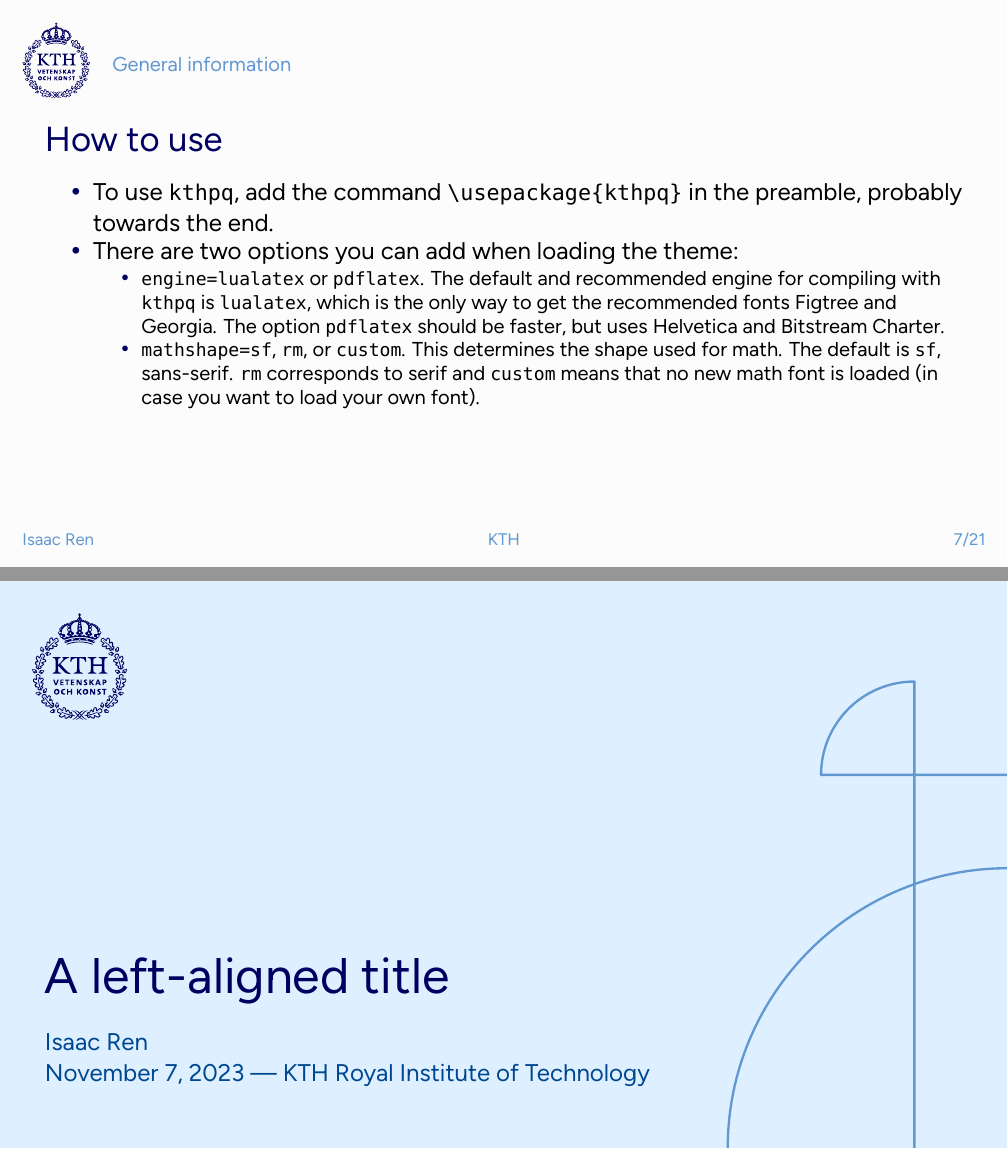
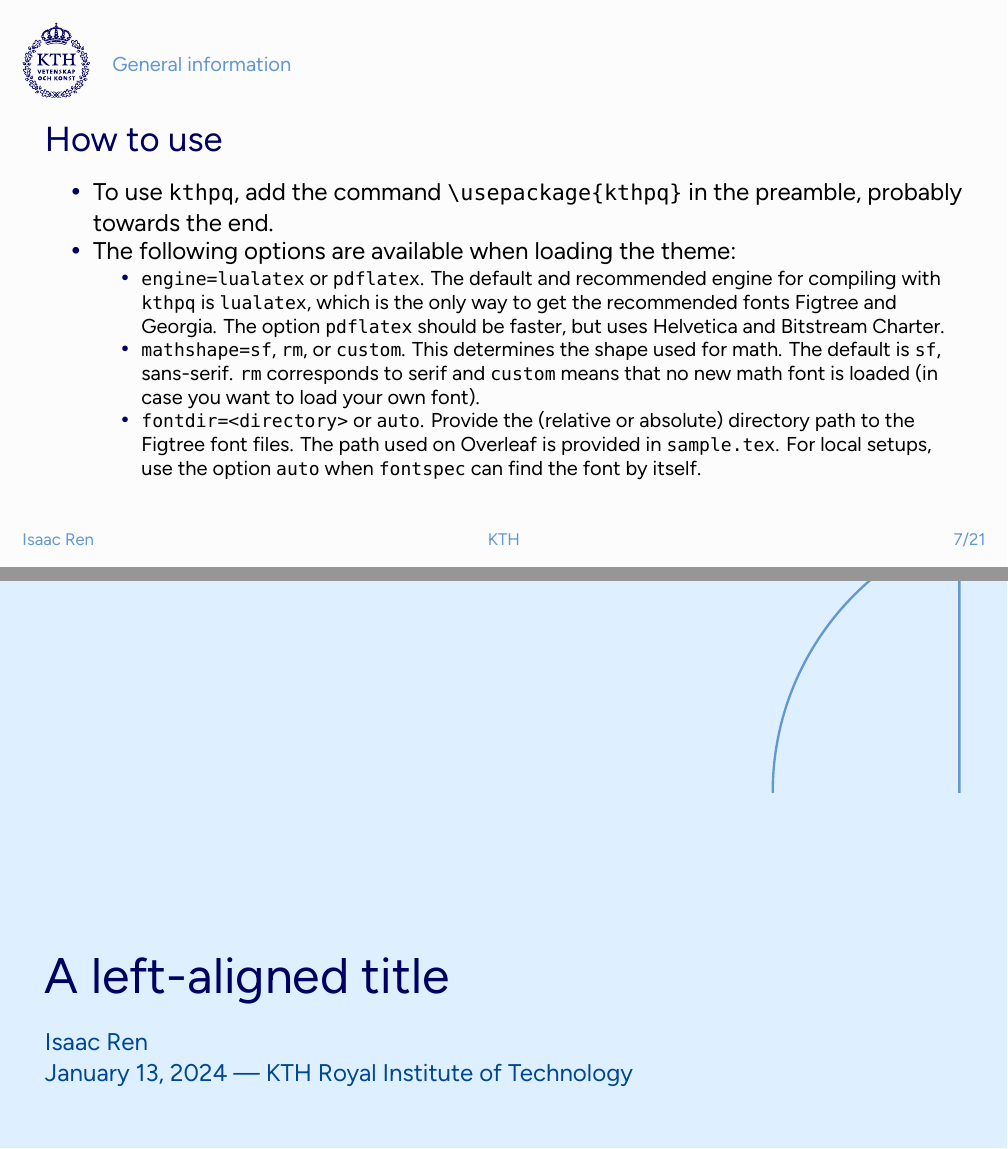
Before and after one commit to th-rtyf-re/kthpq-docs, LaTeX slides (documentation.tex): pages 7 and 13 of 21, joined at a grey line. The pictures show the PDF file documentation.pdf that the author committed with the source.

Commit message:
add fontdir option

```diff
--- a/documentation.tex
+++ b/documentation.tex
@@ -14,4 +14,3 @@
 \end{filecontents}
 
 \title{A guide to the beamer package \texttt{kthpq}}
-\date{November 7, 2023}
@@ -75,10 +76,11 @@
 \begin{frame}[fragile=singleslide]{How to use}
 \begin{itemize}
 \item To use \kthpq{}, add the command \verb|\usepackage{kthpq}| in the preamble, probably towards the end.
-\item There are two options you can add when loading the theme:
+\item The following options are available when loading the theme:
 \begin{itemize}
 \item \texttt{engine=lualatex} or \texttt{pdflatex}. The default and recommended engine for compiling with \kthpq{} is \texttt{lualatex}, which is the only way to get the recommended fonts Figtree and Georgia. The option \texttt{pdflatex} should be faster, but uses Helvetica and Bitstream Charter.
 \item \texttt{mathshape=sf}, \texttt{rm}, or \texttt{custom}. This determines the shape used for math. The default is \texttt{sf}, sans-serif. \texttt{rm} corresponds to serif and \texttt{custom} means that no new math font is loaded (in case you want to load your own font).
+\item \texttt{fontdir=\textless directory\textgreater} or \texttt{auto}. Provide the (relative or absolute) directory path to the Figtree font files. The path used on Overleaf is provided in \texttt{sample.tex}. For local setups, use the option \texttt{auto} when \texttt{fontspec} can find the font by itself.
 \end{itemize}
 \end{itemize}
 \end{frame}
```
Also changed, not shown: documentation.pdf, documentation.tex (4 more changed lines).
